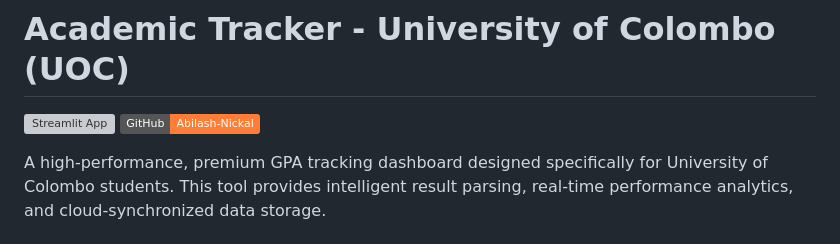
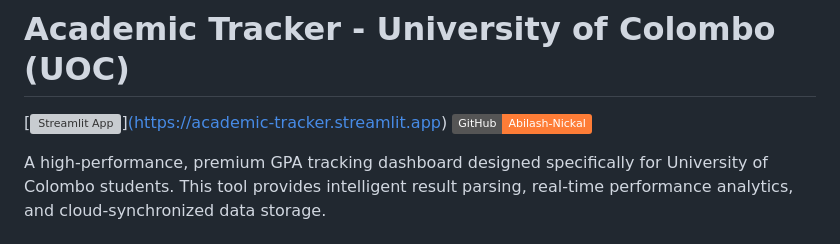
Before and after one commit to Abilash-Nickal/GPA-Calculator-UOC, a Markdown page: README.md, the part around the change. Rendered like a GitHub page; badges without logos; grey boxes are pictures that could not be loaded.

Commit message:
Fix Streamlit App badge link in README
Updated Streamlit App badge link for accuracy.

```diff
--- a/README.md
+++ b/README.md
@@ -1,5 +1,5 @@
 #  Academic Tracker - University of Colombo (UOC)
-[![Streamlit App](https://static.streamlit.io/badges/streamlit_badge_svg)](https://academic-tracker.streamlit.app)
+[![Streamlit App](https://static.streamlit.io/badges/streamlit_badge_svg)][(https://academic-tracker.streamlit.app)](https://abilashgpacalculatoruocfot.streamlit.app/)
 [![GitHub](https://img.shields.io/badge/GitHub-Abilash--Nickal-orange?logo=github)](https://github.com/Abilash-Nickal)
 
 A high-performance, premium GPA tracking dashboard designed specifically for University of Colombo students. This tool provides intelligent result parsing, real-time performance analytics, and cloud-synchronized data storage.
```
